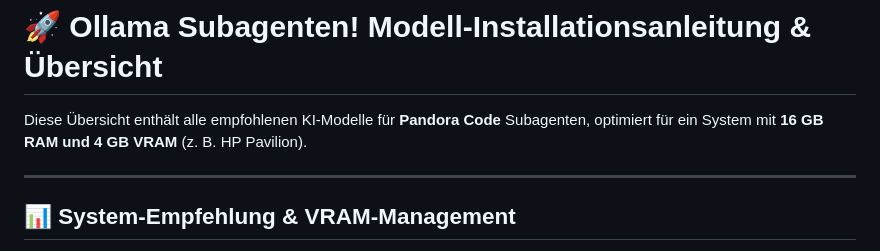
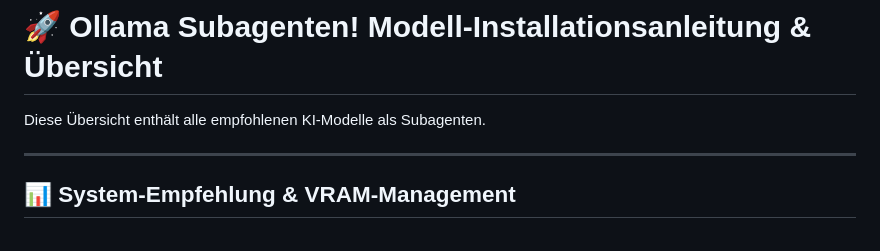
Before and after one commit to bosancero85/Ollama-Models-Libary-and-Installer-Mac-Linux-Win, a Markdown page: README.md, the part around the change. Drawn GitHub-style.

Commit message:
Clarify recommended AI models for Subagenten
Updated the README to clarify the list of recommended AI models.

```diff
--- a/README.md
+++ b/README.md
@@ -1,6 +1,6 @@
 # 🚀 Ollama Subagenten! Modell-Installationsanleitung & Übersicht
 
-Diese Übersicht enthält alle empfohlenen KI-Modelle für **Pandora Code** Subagenten, optimiert für ein System mit **16 GB RAM und 4 GB VRAM** (z. B. HP Pavilion).
+Diese Übersicht enthält alle empfohlenen KI-Modelle als Subagenten.
 
 ---
 
```
